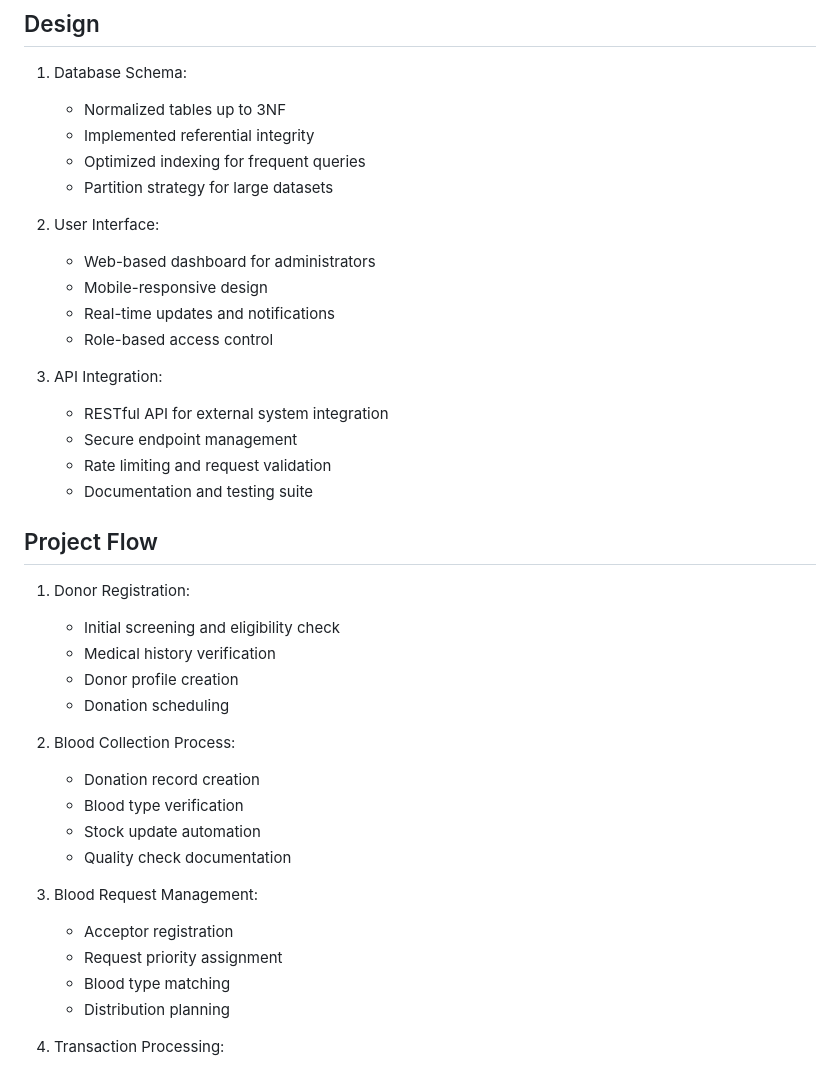
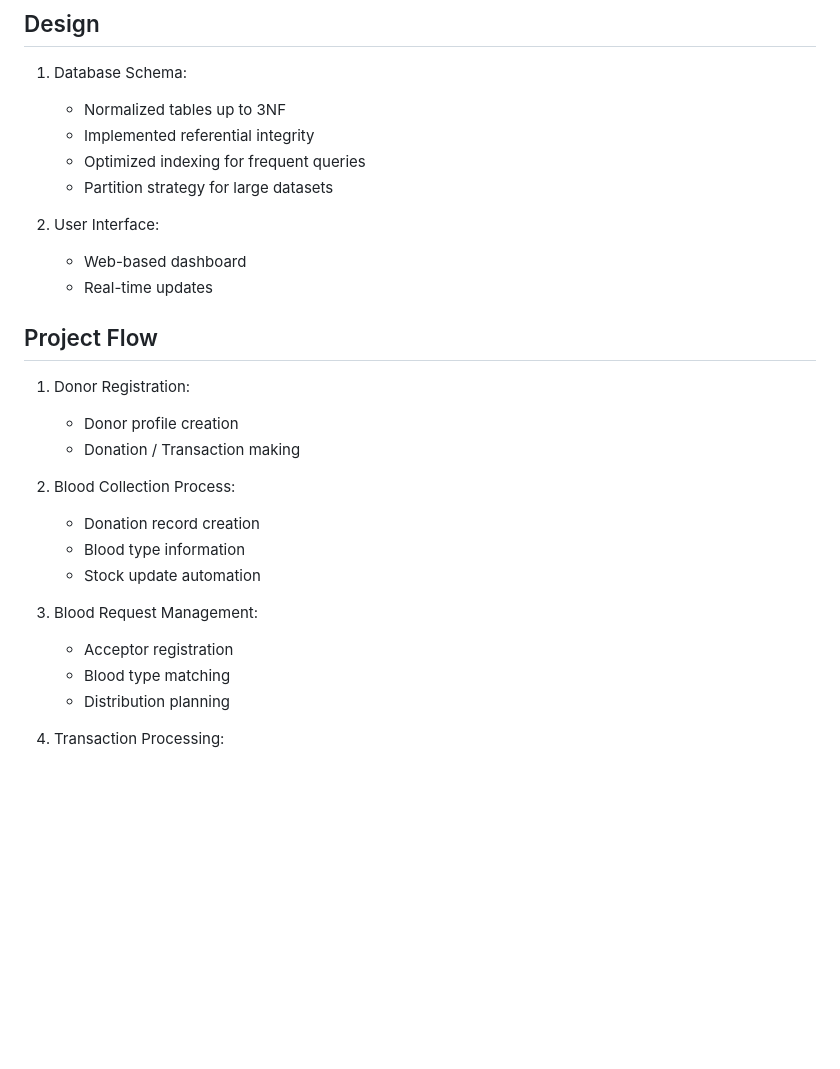
Before and after one commit to arnav-arg/Blood-Donation-DBMS-project, a Markdown page: README.md, the part around one of its changes. GitHub-like rendering; blank space fills up the shorter version.

```diff
--- a/README.md
+++ b/README.md
@@ -64,33 +49,21 @@ The Blood Donation Database Management System is designed to streamline and auto
    - Partition strategy for large datasets
 
 2. User Interface:
-   - Web-based dashboard for administrators
-   - Mobile-responsive design
-   - Real-time updates and notifications
-   - Role-based access control
-
-3. API Integration:
-   - RESTful API for external system integration
-   - Secure endpoint management
-   - Rate limiting and request validation
-   - Documentation and testing suite
+   - Web-based dashboard
+   - Real-time updates
 
 ## Project Flow
 1. Donor Registration:
-   - Initial screening and eligibility check
-   - Medical history verification
    - Donor profile creation
-   - Donation scheduling
+   - Donation / Transaction making
 
 2. Blood Collection Process:
    - Donation record creation
-   - Blood type verification
+   - Blood type information
    - Stock update automation
-   - Quality check documentation
 
 3. Blood Request Management:
    - Acceptor registration
-   - Request priority assignment
    - Blood type matching
    - Distribution planning
 
```
Also changed, not shown: other parts of README.md (+6 -21 lines).
